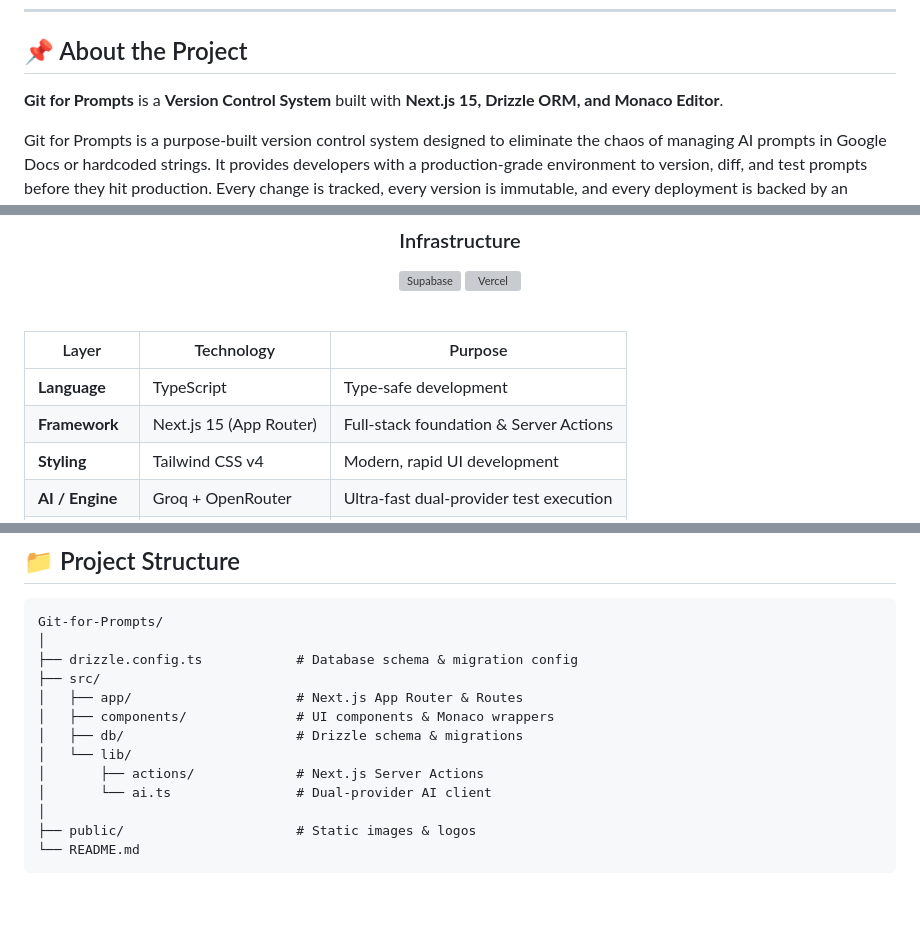
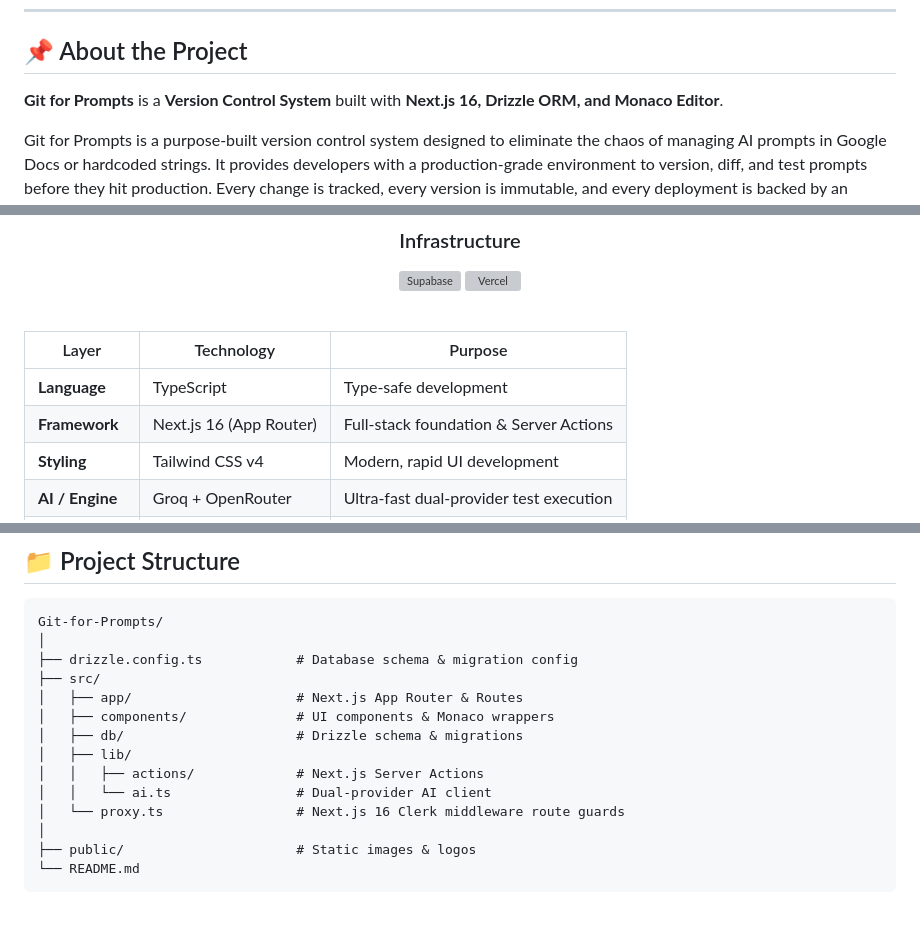
Before and after one commit to kwakhare5/Git-for-Prompts, a Markdown page: README.md, 3 parts joined by grey strips. Rendered like a GitHub page; grey boxes are pictures that could not be loaded.

Commit message:
docs: update README.md framework and project structure for Next.js 16 and proxy.ts

```diff
--- a/README.md
+++ b/README.md
@@ -33,7 +33,7 @@
 
 ## 📌 About the Project
 
-**Git for Prompts** is a **Version Control System** built with **Next.js 15, Drizzle ORM, and Monaco Editor**.
+**Git for Prompts** is a **Version Control System** built with **Next.js 16, Drizzle ORM, and Monaco Editor**.
 
 Git for Prompts is a purpose-built version control system designed to eliminate the chaos of managing AI prompts in Google Docs or hardcoded strings. It provides developers with a production-grade environment to version, diff, and test prompts before they hit production. Every change is tracked, every version is immutable, and every deployment is backed by an automated Groq/OpenRouter test runner.
 
@@ -78,7 +78,7 @@ Git for Prompts is a purpose-built version control system designed to eliminate
 | Layer | Technology | Purpose |
 |---|---|---|
 | **Language** | TypeScript | Type-safe development |
-| **Framework** | Next.js 15 (App Router) | Full-stack foundation & Server Actions |
+| **Framework** | Next.js 16 (App Router) | Full-stack foundation & Server Actions |
 | **Styling** | Tailwind CSS v4 | Modern, rapid UI development |
 | **AI / Engine** | Groq + OpenRouter | Ultra-fast dual-provider test execution |
 | **Deployment** | Vercel | Production-grade hosting and CI/CD |
@@ -113,9 +113,10 @@ Git-for-Prompts/
 │   ├── app/                     # Next.js App Router & Routes
 │   ├── components/              # UI components & Monaco wrappers
 │   ├── db/                      # Drizzle schema & migrations
-│   └── lib/
-│       ├── actions/             # Next.js Server Actions
-│       └── ai.ts                # Dual-provider AI client
+│   ├── lib/
+│   │   ├── actions/             # Next.js Server Actions
+│   │   └── ai.ts                # Dual-provider AI client
+│   └── proxy.ts                 # Next.js 16 Clerk middleware route guards
 │
 ├── public/                      # Static images & logos
 └── README.md
```
